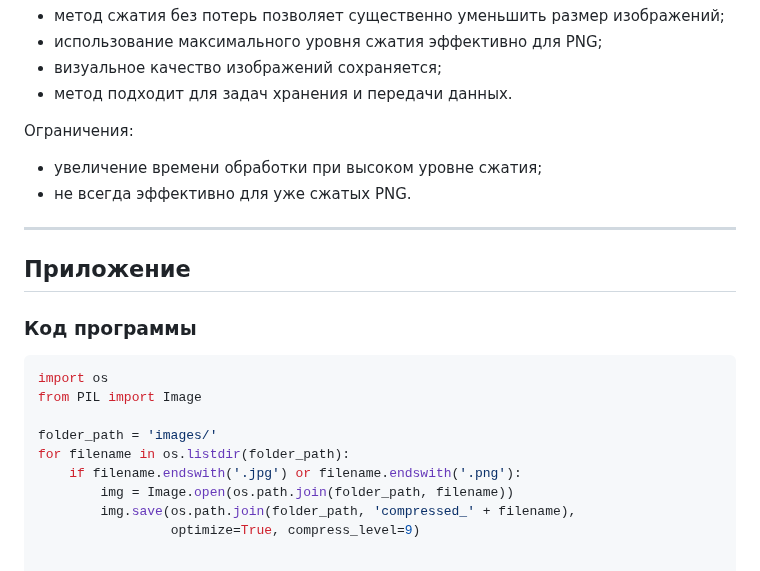
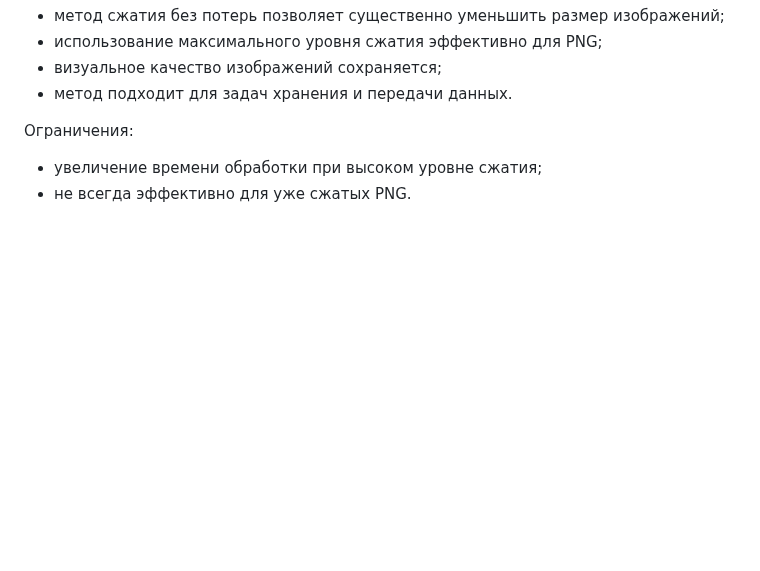
Before and after one commit to Kidallov/GeneralizedDisciplines, a Markdown page: Educational_research_workshop/lab03/report.md, the part around the change. Rendered like a GitHub page; blank space fills up the shorter version.

````diff
--- a/Educational_research_workshop/lab03/report.md
+++ b/Educational_research_workshop/lab03/report.md
@@ -113,20 +113,3 @@
 Ограничения:
 - увеличение времени обработки при высоком уровне сжатия;
 - не всегда эффективно для уже сжатых PNG.
-
----
-
-## Приложение
-
-### Код программы
-
-```python
-import os
-from PIL import Image
-
-folder_path = 'images/'
-for filename in os.listdir(folder_path):
-    if filename.endswith('.jpg') or filename.endswith('.png'):
-        img = Image.open(os.path.join(folder_path, filename))
-        img.save(os.path.join(folder_path, 'compressed_' + filename),
-                 optimize=True, compress_level=9)
````
